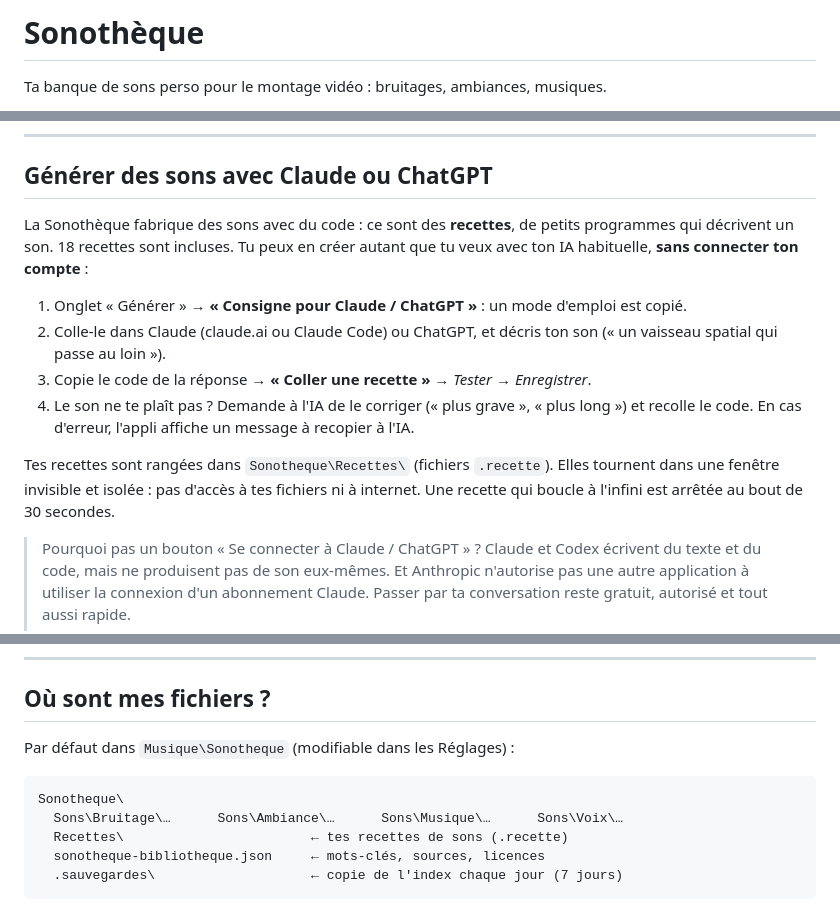
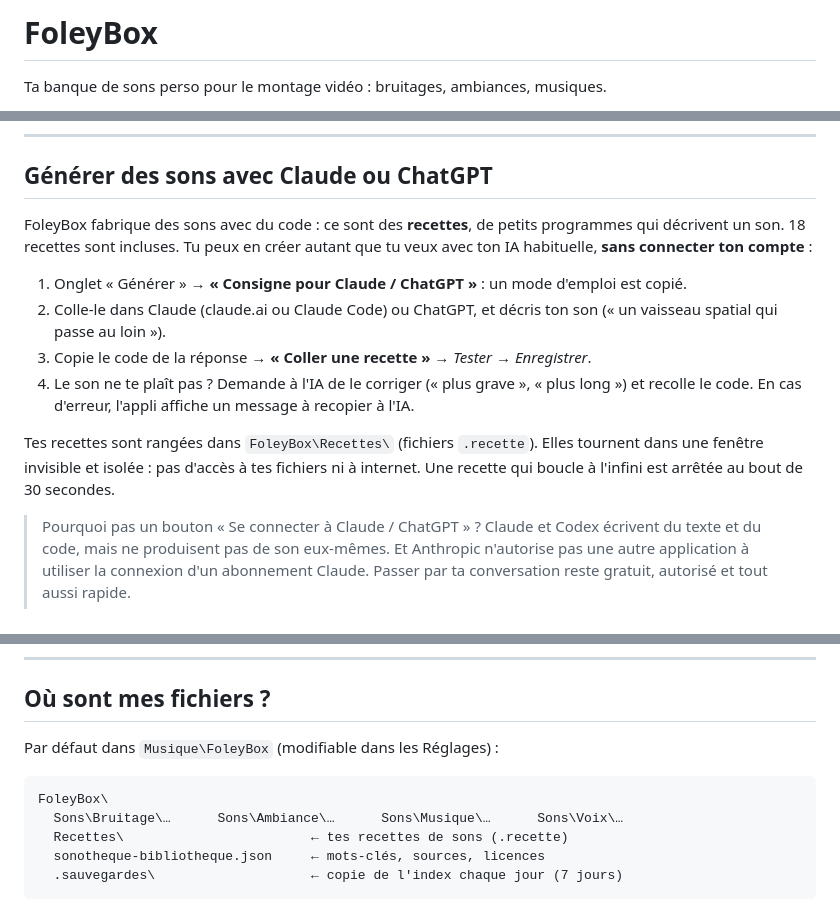
Before and after one commit to WqlkyHub/Service-Bridge, a Markdown page: sonotheque/README.md, 3 parts joined by grey strips. GitHub-like rendering.

````diff
--- a/sonotheque/README.md
+++ b/sonotheque/README.md
@@ -1,4 +1,4 @@
-# Sonothèque
+# FoleyBox
 
 Ta banque de sons perso pour le montage vidéo : bruitages, ambiances, musiques.
 
@@ -107,14 +109,14 @@ Tes clés sont chiffrées sur ton PC (coffre de Windows) et ne sont envoyées qu
 
 ## Générer des sons avec Claude ou ChatGPT
 
-La Sonothèque fabrique des sons avec du code : ce sont des **recettes**, de petits programmes qui décrivent un son. 18 recettes sont incluses. Tu peux en créer autant que tu veux avec ton IA habituelle, **sans connecter ton compte** :
+FoleyBox fabrique des sons avec du code : ce sont des **recettes**, de petits programmes qui décrivent un son. 18 recettes sont incluses. Tu peux en créer autant que tu veux avec ton IA habituelle, **sans connecter ton compte** :
 
 1. Onglet « Générer » → **« Consigne pour Claude / ChatGPT »** : un mode d'emploi est copié.
 2. Colle-le dans Claude (claude.ai ou Claude Code) ou ChatGPT, et décris ton son (« un vaisseau spatial qui passe au loin »).
 3. Copie le code de la réponse → **« Coller une recette »** → *Tester* → *Enregistrer*.
 4. Le son ne te plaît pas ? Demande à l'IA de le corriger (« plus grave », « plus long ») et recolle le code. En cas d'erreur, l'appli affiche un message à recopier à l'IA.
 
-Tes recettes sont rangées dans `Sonotheque\Recettes\` (fichiers `.recette`). Elles tournent dans une fenêtre invisible et isolée : pas d'accès à tes fichiers ni à internet. Une recette qui boucle à l'infini est arrêtée au bout de 30 secondes.
+Tes recettes sont rangées dans `FoleyBox\Recettes\` (fichiers `.recette`). Elles tournent dans une fenêtre invisible et isolée : pas d'accès à tes fichiers ni à internet. Une recette qui boucle à l'infini est arrêtée au bout de 30 secondes.
 
 > Pourquoi pas un bouton « Se connecter à Claude / ChatGPT » ? Claude et Codex écrivent du texte et du code, mais ne produisent pas de son eux-mêmes. Et Anthropic n'autorise pas une autre application à utiliser la connexion d'un abonnement Claude. Passer par ta conversation reste gratuit, autorisé et tout aussi rapide.
 >
@@ -141,10 +143,10 @@ Le bouton **Usage commercial** (en haut) masque les 🔴 et les ⚪. Pour les
 
 ## Où sont mes fichiers ?
 
-Par défaut dans `Musique\Sonotheque` (modifiable dans les Réglages) :
+Par défaut dans `Musique\FoleyBox` (modifiable dans les Réglages) :
 
 ```
-Sonotheque\
+FoleyBox\
   Sons\Bruitage\…      Sons\Ambiance\…      Sons\Musique\…      Sons\Voix\…
   Recettes\                        ← tes recettes de sons (.recette)
   sonotheque-bibliotheque.json     ← mots-clés, sources, licences
````
Also changed, not shown: other parts of sonotheque/README.md (+11 -8 lines), sonotheque/ROADMAP.md (+8 -9 lines), sonotheque/docs/ajout.png, sonotheque/docs/bibliotheque.png, sonotheque/docs/generer.png, sonotheque/docs/import.png, sonotheque/docs/recherche-en-ligne.png, 14 other files.
